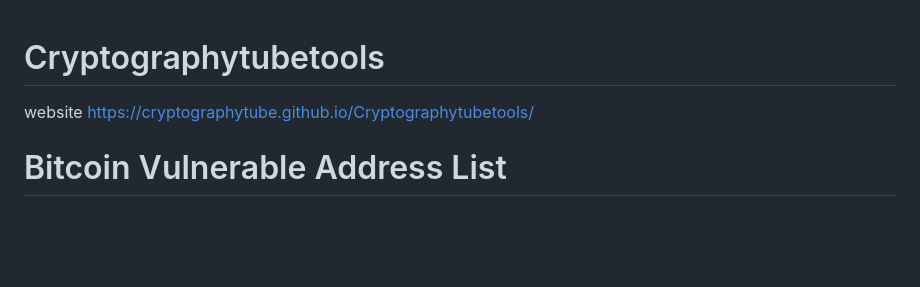
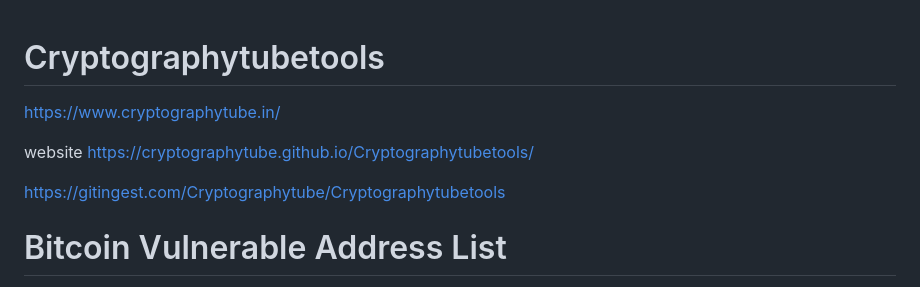
Before and after one commit to Cryptographytube/Cryptographytubetools, a Markdown page: README.md, the part around the change. Drawn GitHub-style; blank space fills up the shorter version.

```diff
--- a/README.md
+++ b/README.md
@@ -1,7 +1,10 @@
 # Cryptographytubetools
 
+https://www.cryptographytube.in/
 
 website https://cryptographytube.github.io/Cryptographytubetools/
+
+https://gitingest.com/Cryptographytube/Cryptographytubetools
 
 # Bitcoin Vulnerable Address List
 
```
